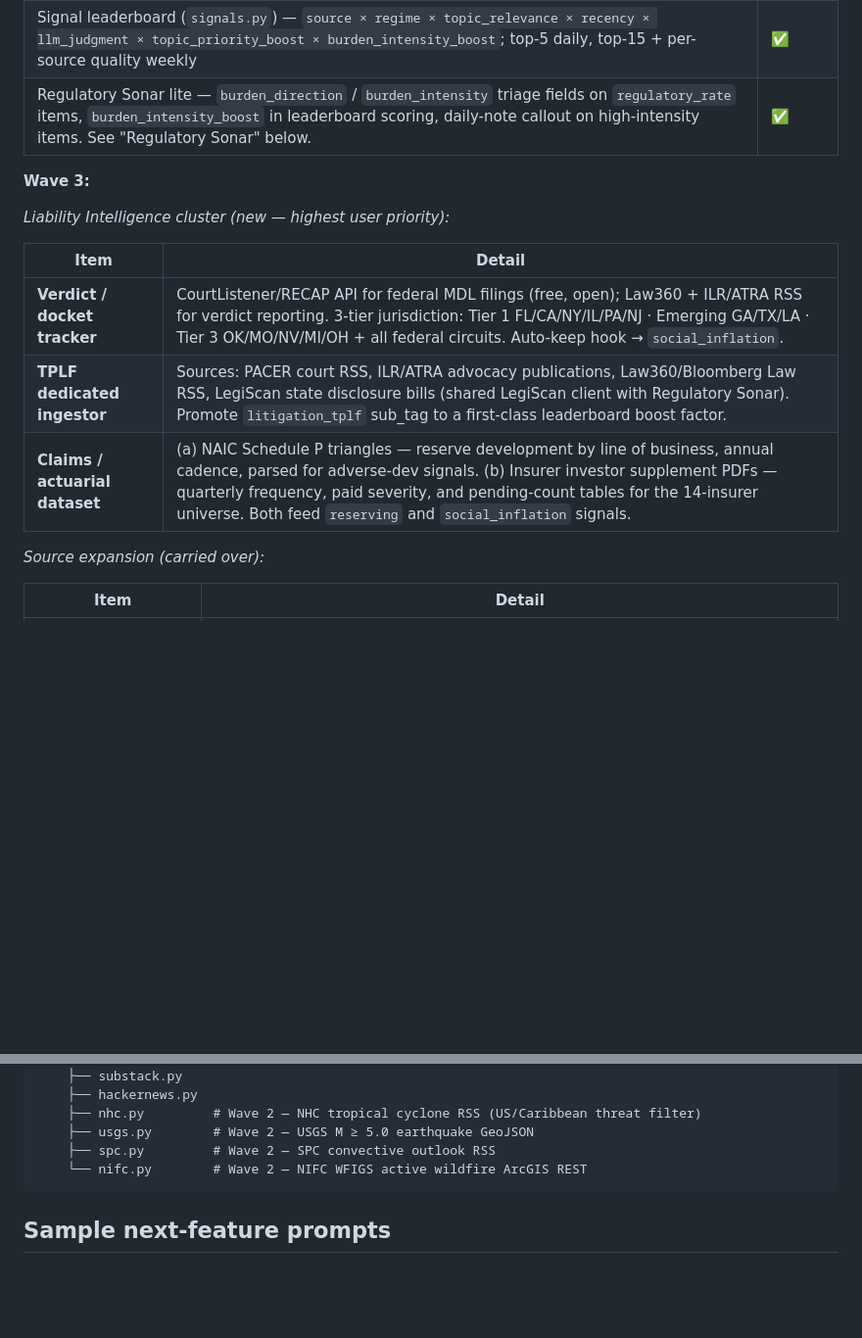
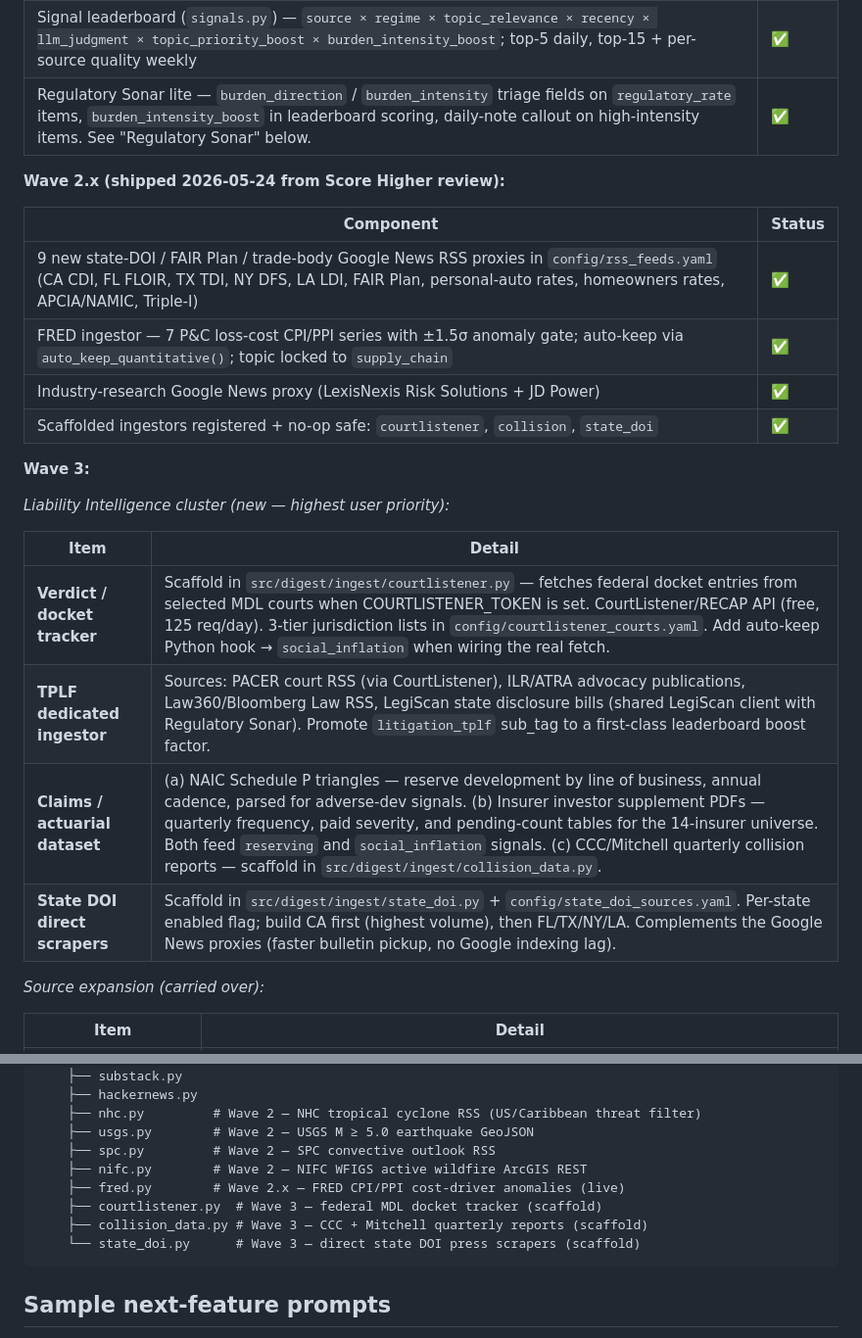
Before and after one commit to dram-dev/pc-insurance-digest, a Markdown page: CLAUDE.md, 2 parts joined by grey strips. Shown at 98% size. Rendered like a GitHub page; blank space fills up the shorter version.

````diff
--- a/CLAUDE.md
+++ b/CLAUDE.md
@@ -52,15 +52,25 @@ Each is committed on `master` and pushed to
 | Signal leaderboard (`signals.py`) — `source × regime × topic_relevance × recency × llm_judgment × topic_priority_boost × burden_intensity_boost`; top-5 daily, top-15 + per-source quality weekly | ✅ |
 | Regulatory Sonar lite — `burden_direction` / `burden_intensity` triage fields on `regulatory_rate` items, `burden_intensity_boost` in leaderboard scoring, daily-note callout on high-intensity items. See "Regulatory Sonar" below. | ✅ |
 
+**Wave 2.x (shipped 2026-05-24 from Score Higher review):**
+
+| Component | Status |
+|---|---|
+| 9 new state-DOI / FAIR Plan / trade-body Google News RSS proxies in `config/rss_feeds.yaml` (CA CDI, FL FLOIR, TX TDI, NY DFS, LA LDI, FAIR Plan, personal-auto rates, homeowners rates, APCIA/NAMIC, Triple-I) | ✅ |
+| FRED ingestor — 7 P&C loss-cost CPI/PPI series with ±1.5σ anomaly gate; auto-keep via `auto_keep_quantitative()`; topic locked to `supply_chain` | ✅ |
+| Industry-research Google News proxy (LexisNexis Risk Solutions + JD Power) | ✅ |
+| Scaffolded ingestors registered + no-op safe: `courtlistener`, `collision`, `state_doi` | ✅ |
+
 **Wave 3:**
 
 *Liability Intelligence cluster (new — highest user priority):*
 
 | Item | Detail |
 |---|---|
-| **Verdict / docket tracker** | CourtListener/RECAP API for federal MDL filings (free, open); Law360 + ILR/ATRA RSS for verdict reporting. 3-tier jurisdiction: Tier 1 FL/CA/NY/IL/PA/NJ · Emerging GA/TX/LA · Tier 3 OK/MO/NV/MI/OH + all federal circuits. Auto-keep hook → `social_inflation`. |
-| **TPLF dedicated ingestor** | Sources: PACER court RSS, ILR/ATRA advocacy publications, Law360/Bloomberg Law RSS, LegiScan state disclosure bills (shared LegiScan client with Regulatory Sonar). Promote `litigation_tplf` sub_tag to a first-class leaderboard boost factor. |
-| **Claims / actuarial dataset** | (a) NAIC Schedule P triangles — reserve development by line of business, annual cadence, parsed for adverse-dev signals. (b) Insurer investor supplement PDFs — quarterly frequency, paid severity, and pending-count tables for the 14-insurer universe. Both feed `reserving` and `social_inflation` signals. |
+| **Verdict / docket tracker** | Scaffold in `src/digest/ingest/courtlistener.py` — fetches federal docket entries from selected MDL courts when COURTLISTENER_TOKEN is set. CourtListener/RECAP API (free, 125 req/day). 3-tier jurisdiction lists in `config/courtlistener_courts.yaml`. Add auto-keep Python hook → `social_inflation` when wiring the real fetch. |
+| **TPLF dedicated ingestor** | Sources: PACER court RSS (via CourtListener), ILR/ATRA advocacy publications, Law360/Bloomberg Law RSS, LegiScan state disclosure bills (shared LegiScan client with Regulatory Sonar). Promote `litigation_tplf` sub_tag to a first-class leaderboard boost factor. |
+| **Claims / actuarial dataset** | (a) NAIC Schedule P triangles — reserve development by line of business, annual cadence, parsed for adverse-dev signals. (b) Insurer investor supplement PDFs — quarterly frequency, paid severity, and pending-count tables for the 14-insurer universe. Both feed `reserving` and `social_inflation` signals. (c) CCC/Mitchell quarterly collision reports — scaffold in `src/digest/ingest/collision_data.py`. |
+| **State DOI direct scrapers** | Scaffold in `src/digest/ingest/state_doi.py` + `config/state_doi_sources.yaml`. Per-state enabled flag; build CA first (highest volume), then FL/TX/NY/LA. Complements the Google News proxies (faster bulletin pickup, no Google indexing lag). |
 
 *Source expansion (carried over):*
 
@@ -324,7 +389,11 @@ src/digest/
     ├── nhc.py         # Wave 2 — NHC tropical cyclone RSS (US/Caribbean threat filter)
     ├── usgs.py        # Wave 2 — USGS M ≥ 5.0 earthquake GeoJSON
     ├── spc.py         # Wave 2 — SPC convective outlook RSS
-    └── nifc.py        # Wave 2 — NIFC WFIGS active wildfire ArcGIS REST
+    ├── nifc.py        # Wave 2 — NIFC WFIGS active wildfire ArcGIS REST
+    ├── fred.py        # Wave 2.x — FRED CPI/PPI cost-driver anomalies (live)
+    ├── courtlistener.py  # Wave 3 — federal MDL docket tracker (scaffold)
+    ├── collision_data.py # Wave 3 — CCC + Mitchell quarterly reports (scaffold)
+    └── state_doi.py      # Wave 3 — direct state DOI press scrapers (scaffold)
 ```
 
 ## Sample next-feature prompts
````
Also changed, not shown: other parts of CLAUDE.md (+65 -10 lines).
